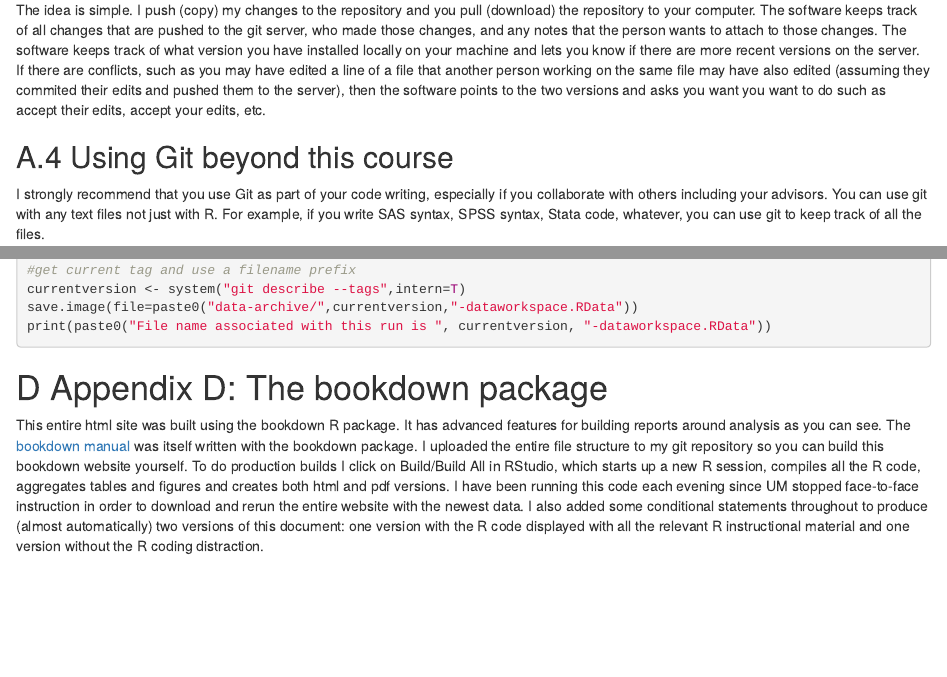
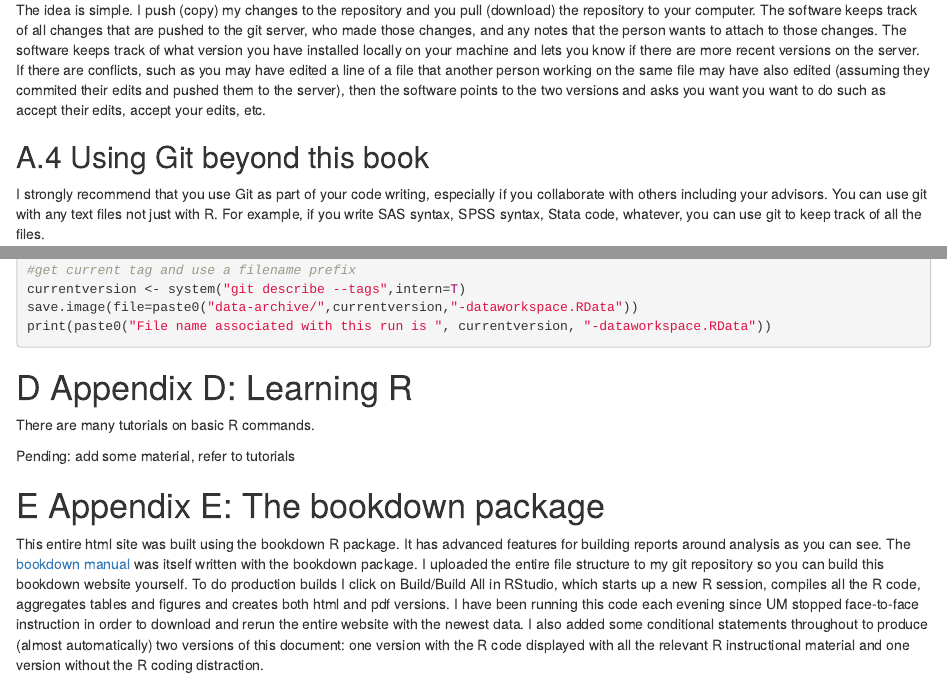
Before and after one commit to gonzoum/covid19-analyses, an R Markdown document (appendix.Rmd): the page in a window 1100 px wide, from 1430 px down, and a second part further down, joined at a grey line. Rendered offline with R 4.5, knitr and Pandoc, with nearby package versions; the code chunks are not run, so their results and figures are left out; drawn as R Markdown's standard HTML page in place of the format the file asks for.

Commit message:
added learning R to appendix

````diff
--- a/appendix.Rmd
+++ b/appendix.Rmd
@@ -59,7 +59,7 @@ You would need to be in the folder where you want to save this repository becaus
 
 The idea is simple.  I push (copy) my changes to the repository and you pull (download) the repository to your computer. The software keeps track of all changes that are pushed to the git server, who made those changes, and any notes that the person wants to attach to those changes.  The software keeps track of what version you have installed locally on your machine and lets you know if there are more recent versions on the server.  If there are conflicts, such as you may have edited a line of a file that another person working on the same file may have also edited (assuming they commited their edits and pushed them to the server), then the software points to the two versions and asks you want you want to do such as accept their edits, accept your edits, etc.
 
-## Using Git beyond this course
+## Using Git beyond this book
 
 
 I strongly recommend that you use Git as part of your code writing, especially if you collaborate with others including your advisors. You can use git with any text files not just with R. For example, if you write SAS syntax, SPSS syntax, Stata code, whatever, you can use git to keep track of all the files.
@@ -103,7 +103,14 @@ save.image(file=paste0("data-archive/",currentversion,"-dataworkspace.RData"))
 print(paste0("File name associated with this run is ", currentversion, "-dataworkspace.RData"))
 ```
 
-# Appendix D: The bookdown package
+# Appendix D: Learning R
+
+There are many tutorials on basic R commands.
+
+Pending: add some material, refer to tutorials
+
+
+# Appendix E: The bookdown package
 
 This entire html site was built using the bookdown R package. It has advanced features for building reports around analysis as you can see. The [bookdown manual](https://bookdown.org/yihui/bookdown/) was itself written with the bookdown package.  I uploaded the entire file structure to my git repository so you can build this bookdown website yourself.  To do production builds I click on Build/Build All in RStudio, which starts up a new R session, compiles all the R code, aggregates tables and figures and creates both html and pdf versions.  I have been running this code each evening since UM stopped face-to-face instruction in order to download and rerun the entire website with the newest data.  I also added some conditional statements throughout to produce (almost automatically) two versions of this document:  one version with the R code displayed with all the relevant R instructional material and one version without the R coding distraction.
 
````
